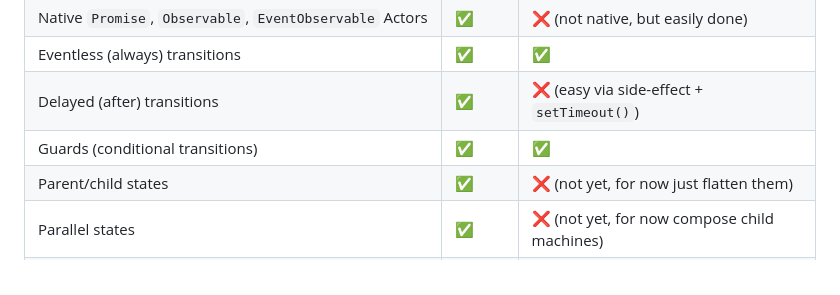
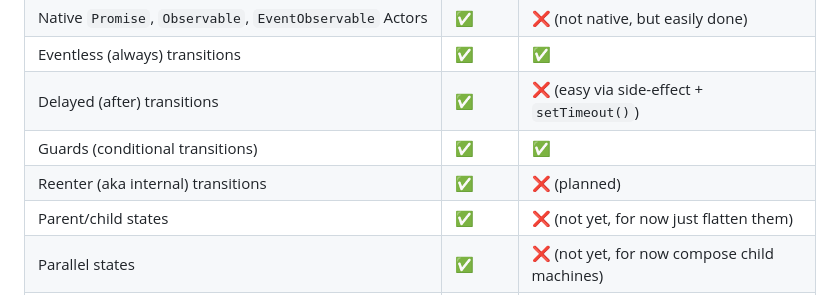
Before and after one commit to maurice/yay-machine, a Markdown page: docs/articles/vs-xstate.md, the part around the change. GitHub-like rendering.

Commit message:
docs: mention reenter/internal transitions in XState feature matrix

```diff
--- a/docs/articles/vs-xstate.md
+++ b/docs/articles/vs-xstate.md
@@ -172,6 +172,7 @@ In **yay-machine** we have a dedicated per-transition `data()` callback to updat
 | Eventless (always) transitions | ✅ | ✅ |
 | Delayed (after) transitions | ✅ | ❌ (easy via side-effect + `setTimeout()`) |
 | Guards (conditional transitions) | ✅ | ✅ |
+| Reenter (aka internal) transitions | ✅ | ❌ (planned) |
 | Parent/child states | ✅ | ❌ (not yet, for now just flatten them) |
 | Parallel states | ✅ | ❌ (not yet, for now compose child machines) |
 | Final states | ✅ | ❌ (nothing formal) |
```
